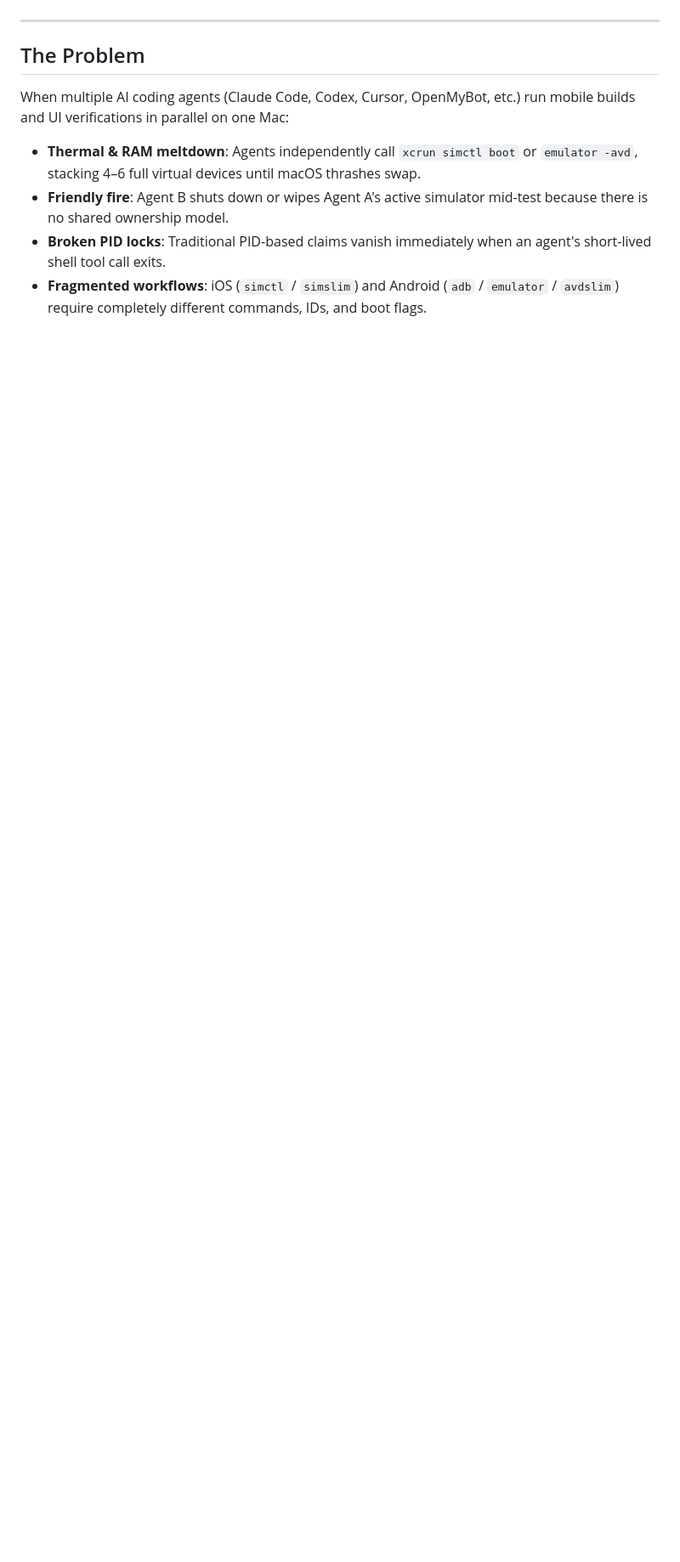
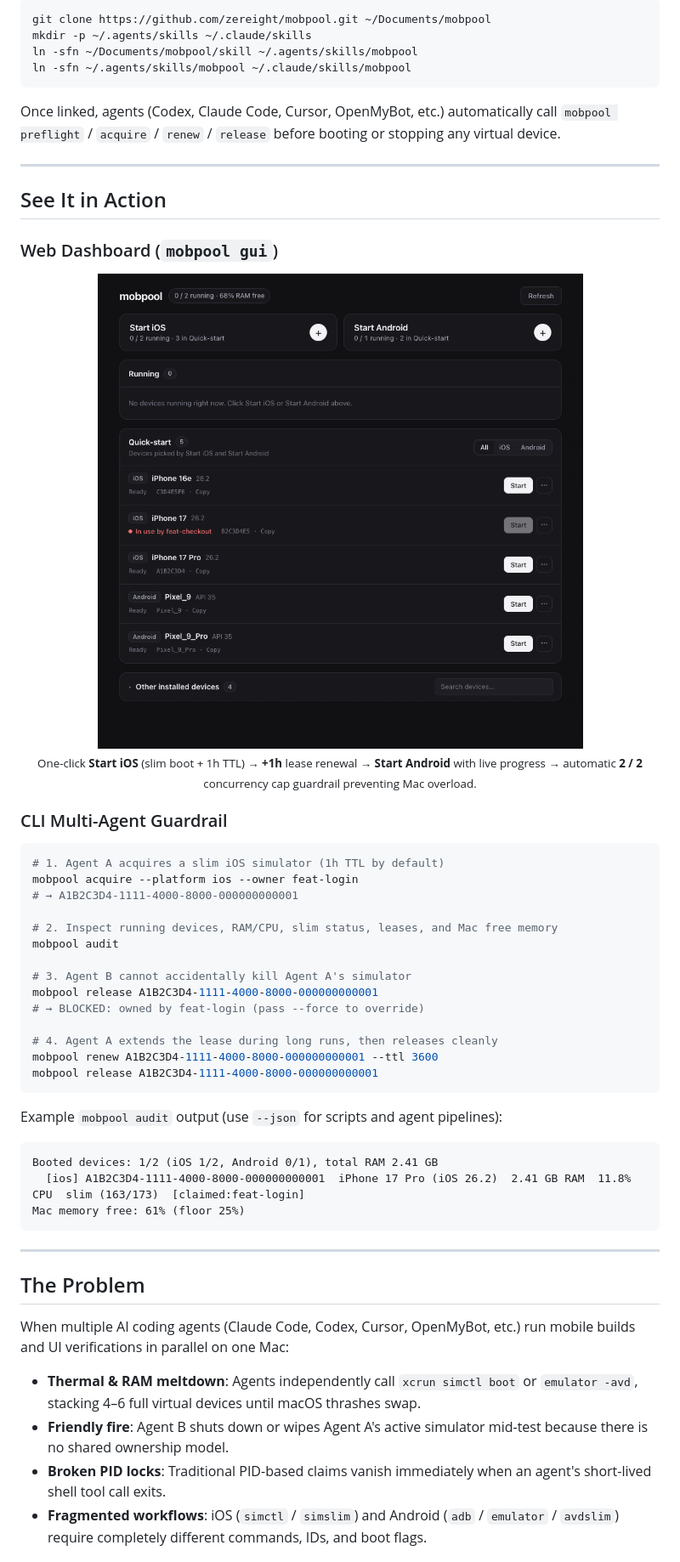
Before and after one commit to zereight/mobpool, a Markdown page: README.md, the part around one of its changes. Shown at 85% size. Rendered like a GitHub page; pictures changed too: docs/assets/gui-demo.gif (added); blank space fills up the shorter version.

````diff
--- a/README.md
+++ b/README.md
@@ -16,3 +68,50 @@
+```bash
+git clone https://github.com/zereight/mobpool.git ~/Documents/mobpool
+mkdir -p ~/.agents/skills ~/.claude/skills
+ln -sfn ~/Documents/mobpool/skill ~/.agents/skills/mobpool
+ln -sfn ~/.agents/skills/mobpool ~/.claude/skills/mobpool
+```
+
+Once linked, agents (Codex, Claude Code, Cursor, OpenMyBot, etc.) automatically call `mobpool preflight` / `acquire` / `renew` / `release` before booting or stopping any virtual device.
+
+---
+
+## See It in Action
+
+### Web Dashboard (`mobpool gui`)
+
+<div align="center">
+<img src="docs/assets/gui-demo.gif" alt="mobpool web dashboard demo: starting a slim iOS simulator, extending its lease with +1h, starting an Android emulator, and hitting the 2/2 concurrency cap guardrail" width="820" />
+</div>
+
+<p align="center"><sub>One-click <strong>Start iOS</strong> (slim boot + 1h TTL) → <strong>+1h</strong> lease renewal → <strong>Start Android</strong> with live progress → automatic <strong>2 / 2</strong> concurrency cap guardrail preventing Mac overload.</sub></p>
+
+### CLI Multi-Agent Guardrail
+
+```bash
+# 1. Agent A acquires a slim iOS simulator (1h TTL by default)
+mobpool acquire --platform ios --owner feat-login
+# → A1B2C3D4-1111-4000-8000-000000000001
+
+# 2. Inspect running devices, RAM/CPU, slim status, leases, and Mac free memory
+mobpool audit
+
+# 3. Agent B cannot accidentally kill Agent A's simulator
+mobpool release A1B2C3D4-1111-4000-8000-000000000001
+# → BLOCKED: owned by feat-login (pass --force to override)
+
+# 4. Agent A extends the lease during long runs, then releases cleanly
+mobpool renew A1B2C3D4-1111-4000-8000-000000000001 --ttl 3600
+mobpool release A1B2C3D4-1111-4000-8000-000000000001
+```
+
+Example `mobpool audit` output (use `--json` for scripts and agent pipelines):
+
+```text
+Booted devices: 1/2 (iOS 1/2, Android 0/1), total RAM 2.41 GB
+  [ios] A1B2C3D4-1111-4000-8000-000000000001  iPhone 17 Pro (iOS 26.2)  2.41 GB RAM  11.8% CPU  slim (163/173)  [claimed:feat-login]
+Mac memory free: 61% (floor 25%)
+```
 
 ---
 
````
Also changed, not shown: other parts of README.md (+53 -74 lines), docs/assets/gui-overview.png (added).
